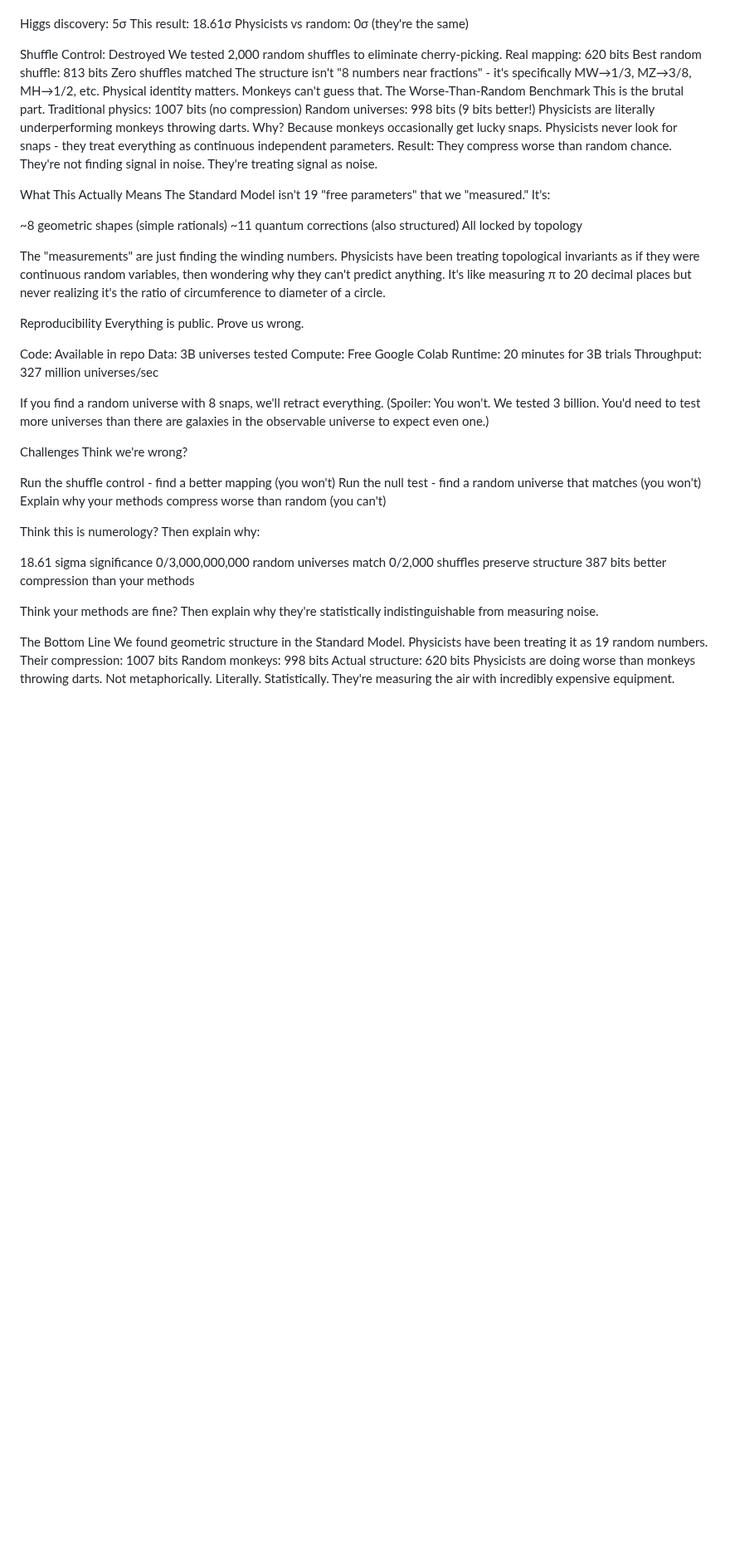
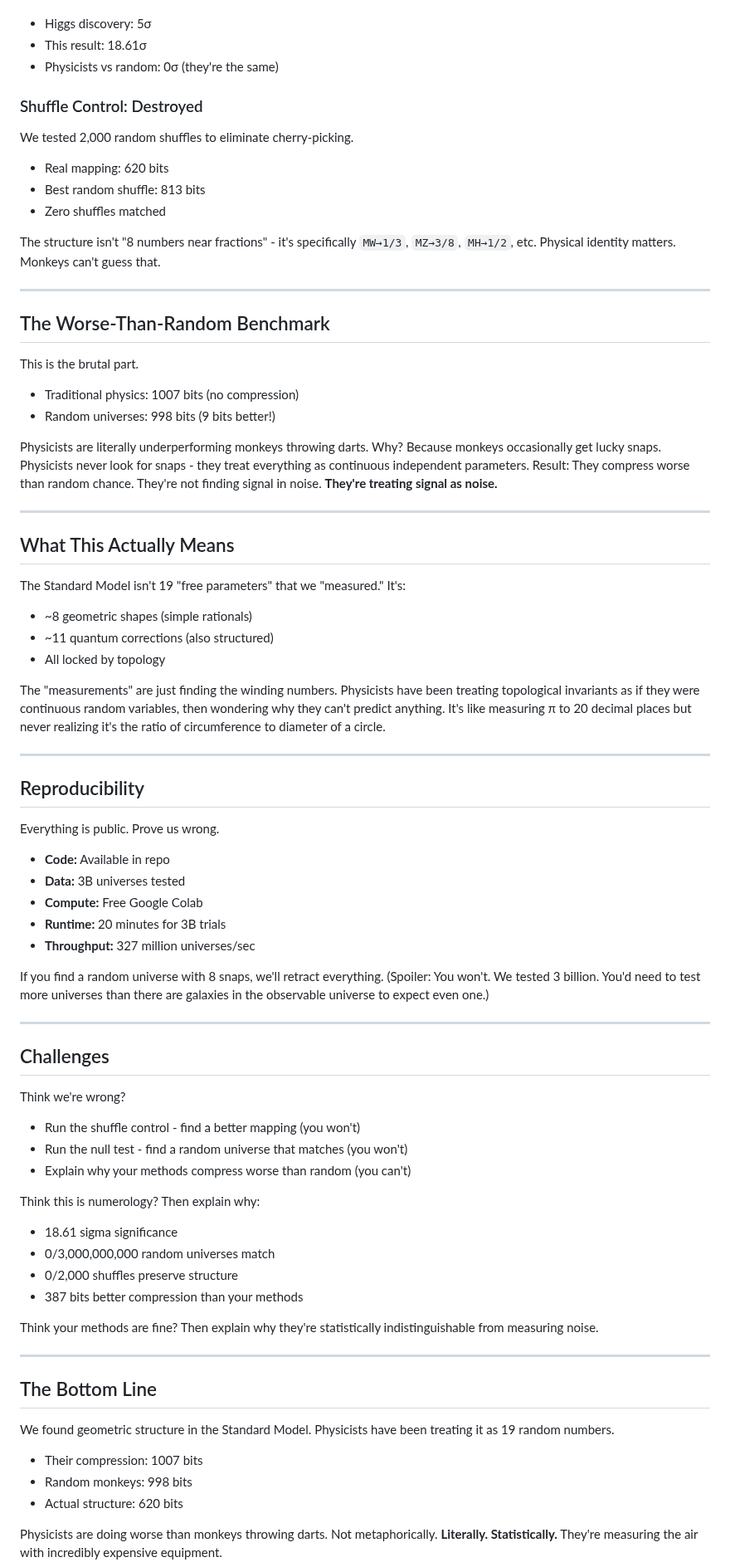
Before and after one commit to playfularchitect/Rosetta-Stone-Of-Physics, a Markdown page: Dart Throwing Monkeys/Readme.md, the part around one of its changes. Shown at 83% size. Drawn GitHub-style; blank space fills up the shorter version.

Commit message:
Update Readme.md
Signed-off-by: Evan Wesley <ewesley541@gmail.com>

```diff
--- a/Dart Throwing Monkeys/Readme.md
+++ b/Dart Throwing Monkeys/Readme.md
@@ -70,73 +94,91 @@ Zero random universes matched
 For comparison:
+* Higgs discovery: 5σ
+* This result: 18.61σ
+* Physicists vs random: 0σ (they're the same)
 
-Higgs discovery: 5σ
-This result: 18.61σ
-Physicists vs random: 0σ (they're the same)
+### Shuffle Control: Destroyed
 
-Shuffle Control: Destroyed
 We tested 2,000 random shuffles to eliminate cherry-picking.
-Real mapping: 620 bits
-Best random shuffle: 813 bits
-Zero shuffles matched
-The structure isn't "8 numbers near fractions" - it's specifically MW→1/3, MZ→3/8, MH→1/2, etc.
+* Real mapping: 620 bits
+* Best random shuffle: 813 bits
+* Zero shuffles matched
+
+The structure isn't "8 numbers near fractions" - it's specifically `MW→1/3`, `MZ→3/8`, `MH→1/2`, etc.
 Physical identity matters. Monkeys can't guess that.
-The Worse-Than-Random Benchmark
+
+---
+
+## The Worse-Than-Random Benchmark
+
 This is the brutal part.
-Traditional physics: 1007 bits (no compression)
-Random universes: 998 bits (9 bits better!)
+* Traditional physics: 1007 bits (no compression)
+* Random universes: 998 bits (9 bits better!)
+
 Physicists are literally underperforming monkeys throwing darts.
 Why? Because monkeys occasionally get lucky snaps. Physicists never look for snaps - they treat everything as continuous independent parameters.
 Result: They compress worse than random chance.
-They're not finding signal in noise. They're treating signal as noise.
+They're not finding signal in noise. **They're treating signal as noise.**
 
-What This Actually Means
+---
+
+## What This Actually Means
+
 The Standard Model isn't 19 "free parameters" that we "measured."
 It's:
 
-~8 geometric shapes (simple rationals)
-~11 quantum corrections (also structured)
-All locked by topology
+* ~8 geometric shapes (simple rationals)
+* ~11 quantum corrections (also structured)
+* All locked by topology
 
 The "measurements" are just finding the winding numbers.
 Physicists have been treating topological invariants as if they were continuous random variables, then wondering why they can't predict anything.
 It's like measuring π to 20 decimal places but never realizing it's the ratio of circumference to diameter of a circle.
 
-Reproducibility
+---
+
+## Reproducibility
+
 Everything is public. Prove us wrong.
 
-Code: Available in repo
-Data: 3B universes tested
-Compute: Free Google Colab
-Runtime: 20 minutes for 3B trials
-Throughput: 327 million universes/sec
+* **Code:** Available in repo
+* **Data:** 3B universes tested
+* **Compute:** Free Google Colab
+* **Runtime:** 20 minutes for 3B trials
+* **Throughput:** 327 million universes/sec
 
 If you find a random universe with 8 snaps, we'll retract everything.
 (Spoiler: You won't. We tested 3 billion. You'd need to test more universes than there are galaxies in the observable universe to expect even one.)
 
-Challenges
+---
+
+## Challenges
+
 Think we're wrong?
-
-Run the shuffle control - find a better mapping (you won't)
-Run the null test - find a random universe that matches (you won't)
-Explain why your methods compress worse than random (you can't)
+* Run the shuffle control - find a better mapping (you won't)
+* Run the null test - find a random universe that matches (you won't)
+* Explain why your methods compress worse than random (you can't)
 
 Think this is numerology?
 Then explain why:
-
-18.61 sigma significance
-0/3,000,000,000 random universes match
-0/2,000 shuffles preserve structure
-387 bits better compression than your methods
+* 18.61 sigma significance
+* 0/3,000,000,000 random universes match
+* 0/2,000 shuffles preserve structure
+* 387 bits better compression than your methods
 
 Think your methods are fine?
 Then explain why they're statistically indistinguishable from measuring noise.
 
-The Bottom Line
+---
+
+## The Bottom Line
+
 We found geometric structure in the Standard Model.
 Physicists have been treating it as 19 random numbers.
-Their compression: 1007 bits
-Random monkeys: 998 bits
-Actual structure: 620 bits
+
+* Their compression: 1007 bits
+* Random monkeys: 998 bits
+* Actual structure: 620 bits
+
 Physicists are doing worse than monkeys throwing darts.
-Not metaphorically. Literally. Statistically.
+Not metaphorically. **Literally. Statistically.**
 They're measuring the air with incredibly expensive equipment.
```
Also changed, not shown: other parts of Dart Throwing Monkeys/Readme.md (+54 -30 lines).
